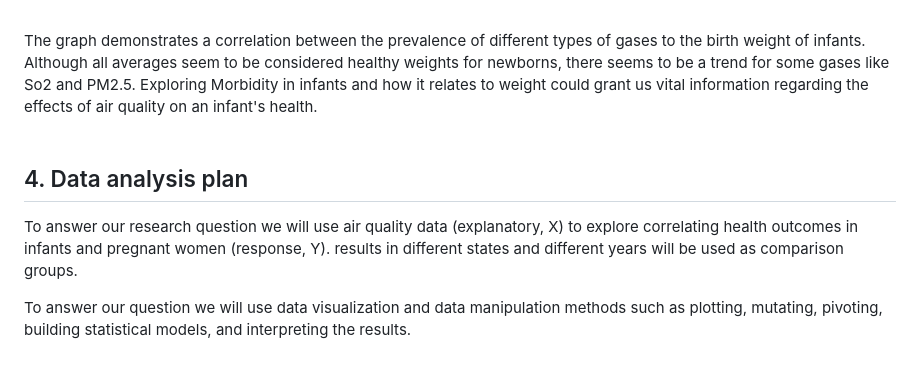
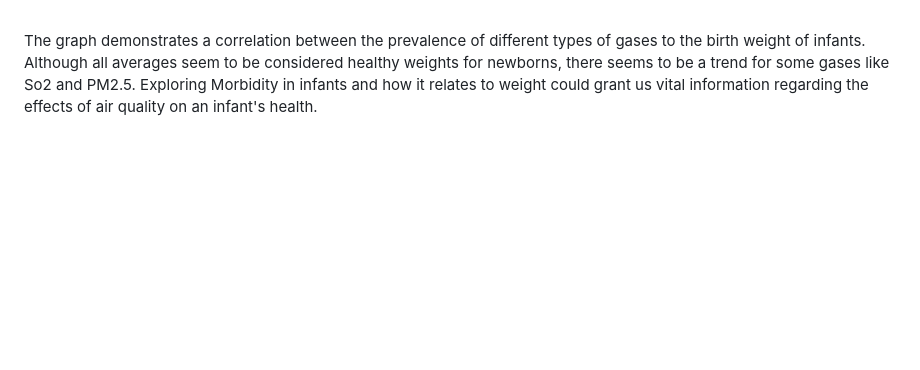
Before and after one commit to roy1paz/Advanced-Data-Analysis-in-R, a Markdown page: README.md, the part around the change. Rendered like a GitHub page; blank space fills up the shorter version.

```diff
--- a/README.md
+++ b/README.md
@@ -63,8 +63,3 @@ Although all averages seem to be considered healthy weights for newborns, there
 Exploring Morbidity in infants and how it relates to weight could grant us vital information regarding the effects of air quality on an infant's health.
 <br />
 <br />
-
-## 4. Data analysis plan
-To answer our research question we will use air quality data (explanatory, X) to explore correlating health outcomes in infants and pregnant women (response, Y). results in different states and different years will be used as comparison groups.
-
-To answer our question we will use data visualization and data manipulation methods such as plotting, mutating, pivoting, building statistical models, and interpreting the results.
```
